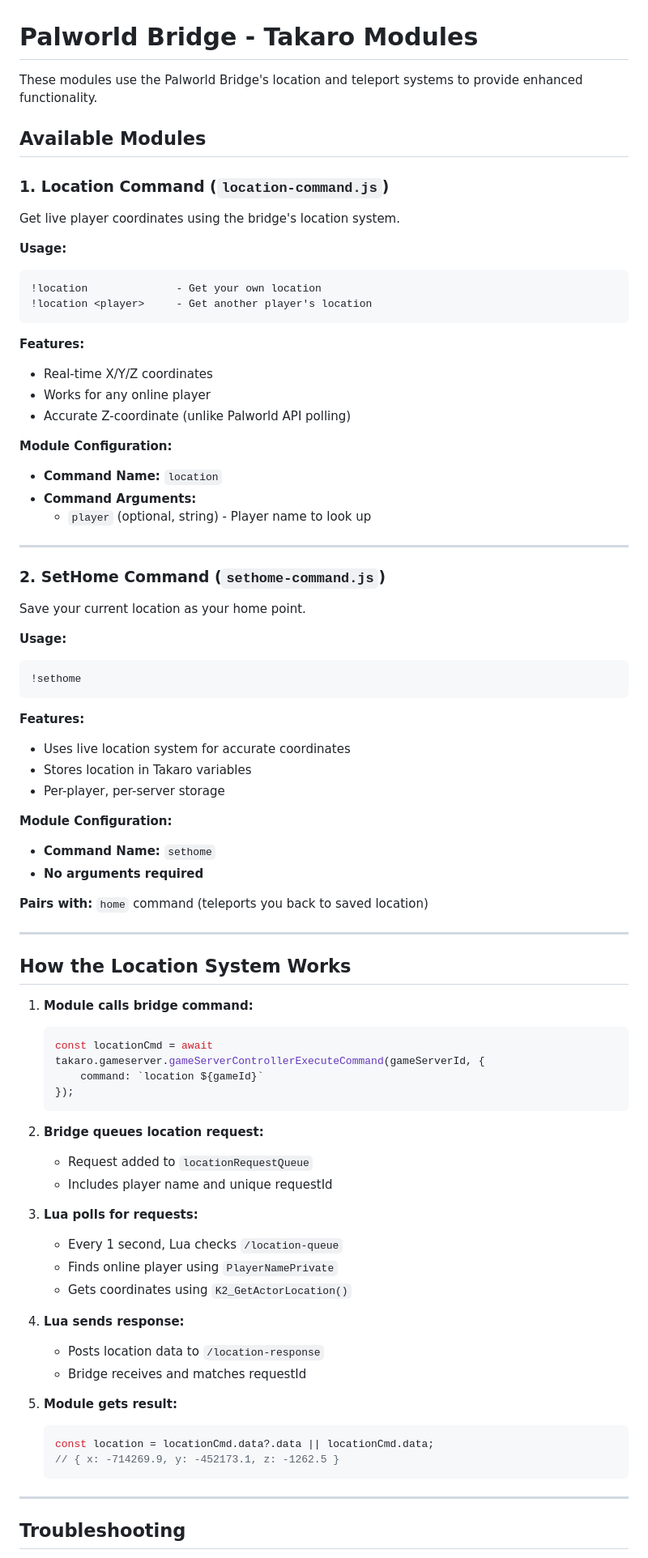
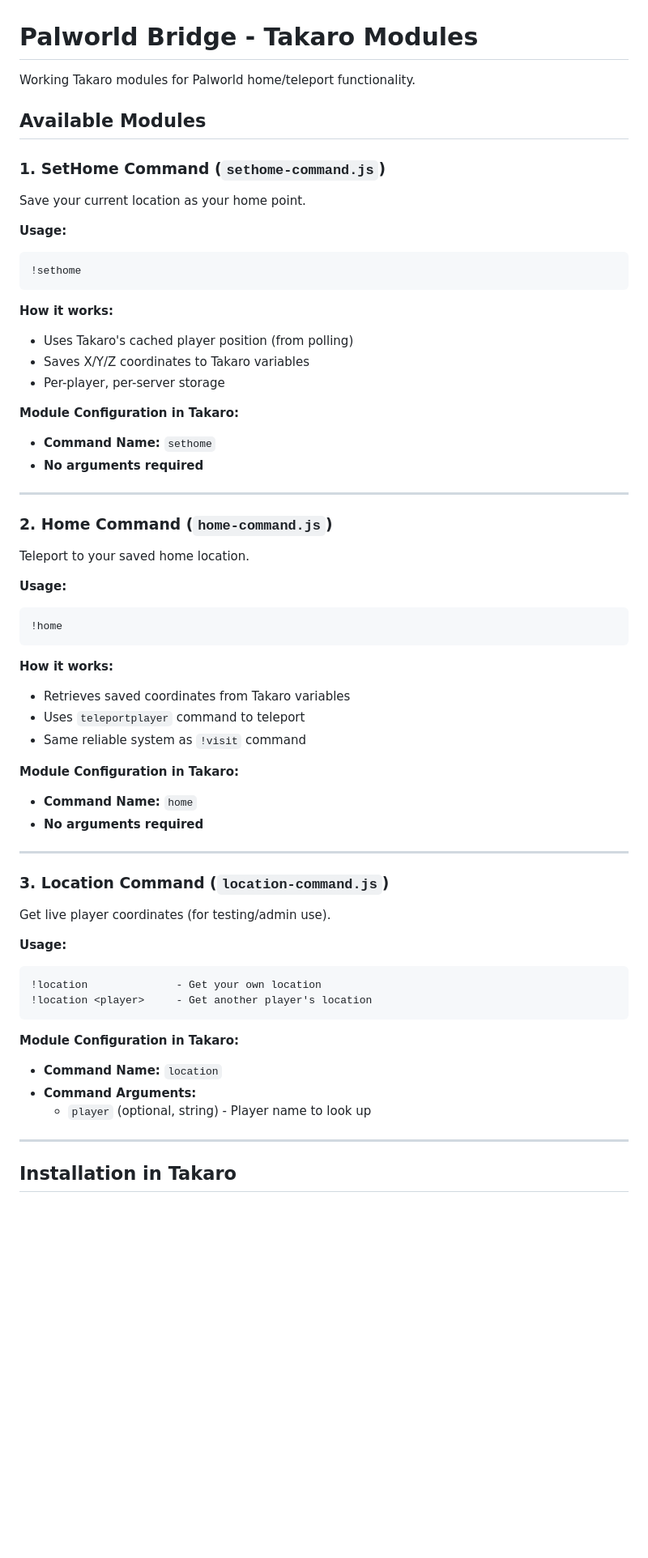
Before and after one commit to mad-001/Palworld-Bridge, a Markdown page: modules/README.md, the part around one of its changes. Shown at 81% size. GitHub-like rendering; blank space fills up the shorter version.

````diff
--- a/modules/README.md
+++ b/modules/README.md
@@ -1,32 +1,10 @@
 # Palworld Bridge - Takaro Modules
 
-These modules use the Palworld Bridge's location and teleport systems to provide enhanced functionality.
+Working Takaro modules for Palworld home/teleport functionality.
 
 ## Available Modules
 
-### 1. Location Command (`location-command.js`)
-
-Get live player coordinates using the bridge's location system.
-
-**Usage:**
-```
-!location              - Get your own location
-!location <player>     - Get another player's location
-```
-
-**Features:**
-- Real-time X/Y/Z coordinates
-- Works for any online player
-- Accurate Z-coordinate (unlike Palworld API polling)
-
-**Module Configuration:**
-- **Command Name:** `location`
-- **Command Arguments:**
-  - `player` (optional, string) - Player name to look up
-
----
-
-### 2. SetHome Command (`sethome-command.js`)
+### 1. SetHome Command (`sethome-command.js`)
 
 Save your current location as your home point.
 
@@ -35,48 +13,53 @@ Save your current location as your home point.
 !sethome
 ```
 
-**Features:**
-- Uses live location system for accurate coordinates
-- Stores location in Takaro variables
+**How it works:**
+- Uses Takaro's cached player position (from polling)
+- Saves X/Y/Z coordinates to Takaro variables
 - Per-player, per-server storage
 
-**Module Configuration:**
+**Module Configuration in Takaro:**
 - **Command Name:** `sethome`
 - **No arguments required**
 
-**Pairs with:** `home` command (teleports you back to saved location)
+---
+
+### 2. Home Command (`home-command.js`)
+
+Teleport to your saved home location.
+
+**Usage:**
+```
+!home
+```
+
+**How it works:**
+- Retrieves saved coordinates from Takaro variables
+- Uses `teleportplayer` command to teleport
+- Same reliable system as `!visit` command
+
+**Module Configuration in Takaro:**
+- **Command Name:** `home`
+- **No arguments required**
 
 ---
 
-## How the Location System Works
+### 3. Location Command (`location-command.js`)
 
-1. **Module calls bridge command:**
-   ```javascript
-   const locationCmd = await takaro.gameserver.gameServerControllerExecuteCommand(gameServerId, {
-       command: `location ${gameId}`
-   });
-   ```
+Get live player coordinates (for testing/admin use).
 
-2. **Bridge queues location request:**
-   - Request added to `locationRequestQueue`
-   - Includes player name and unique requestId
+**Usage:**
+```
+!location              - Get your own location
+!location <player>     - Get another player's location
+```
 
-3. **Lua polls for requests:**
-   - Every 1 second, Lua checks `/location-queue`
-   - Finds online player using `PlayerNamePrivate`
-   - Gets coordinates using `K2_GetActorLocation()`
-
-4. **Lua sends response:**
-   - Posts location data to `/location-response`
-   - Bridge receives and matches requestId
-
-5. **Module gets result:**
-   ```javascript
-   const location = locationCmd.data?.data || locationCmd.data;
-   // { x: -714269.9, y: -452173.1, z: -1262.5 }
-   ```
+**Module Configuration in Takaro:**
+- **Command Name:** `location`
+- **Command Arguments:**
+  - `player` (optional, string) - Player name to look up
 
 ---
 
-## Troubleshooting
+## Installation in Takaro
 
````
Also changed, not shown: other parts of modules/README.md (+82 -58 lines).
